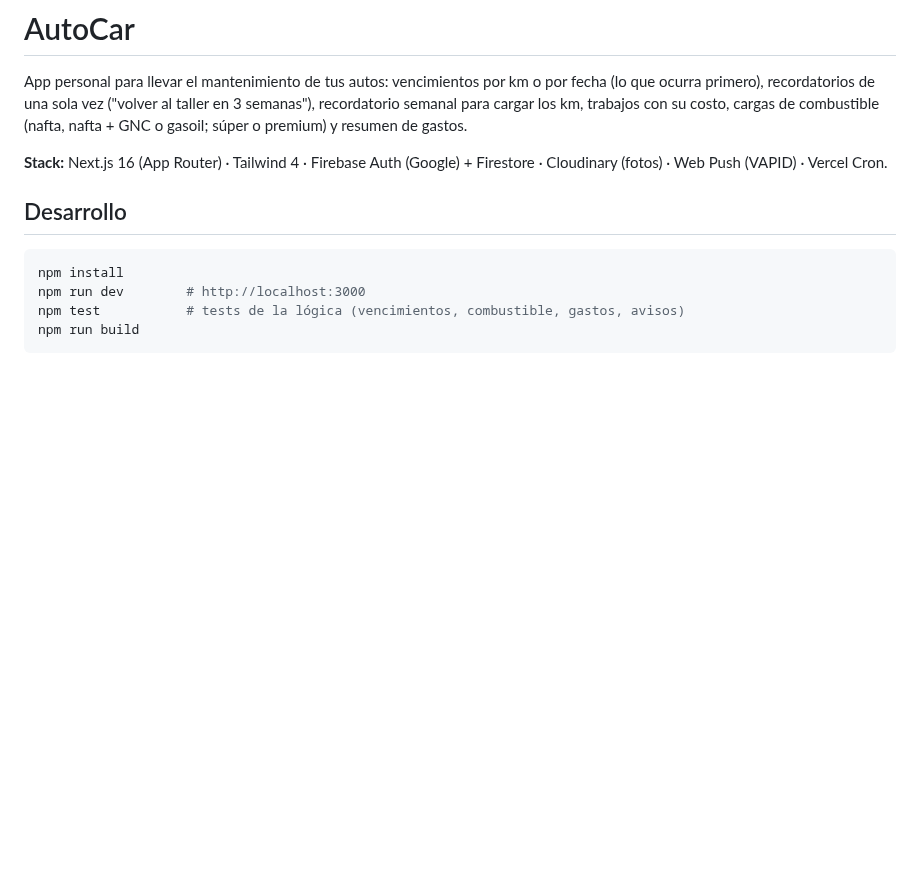
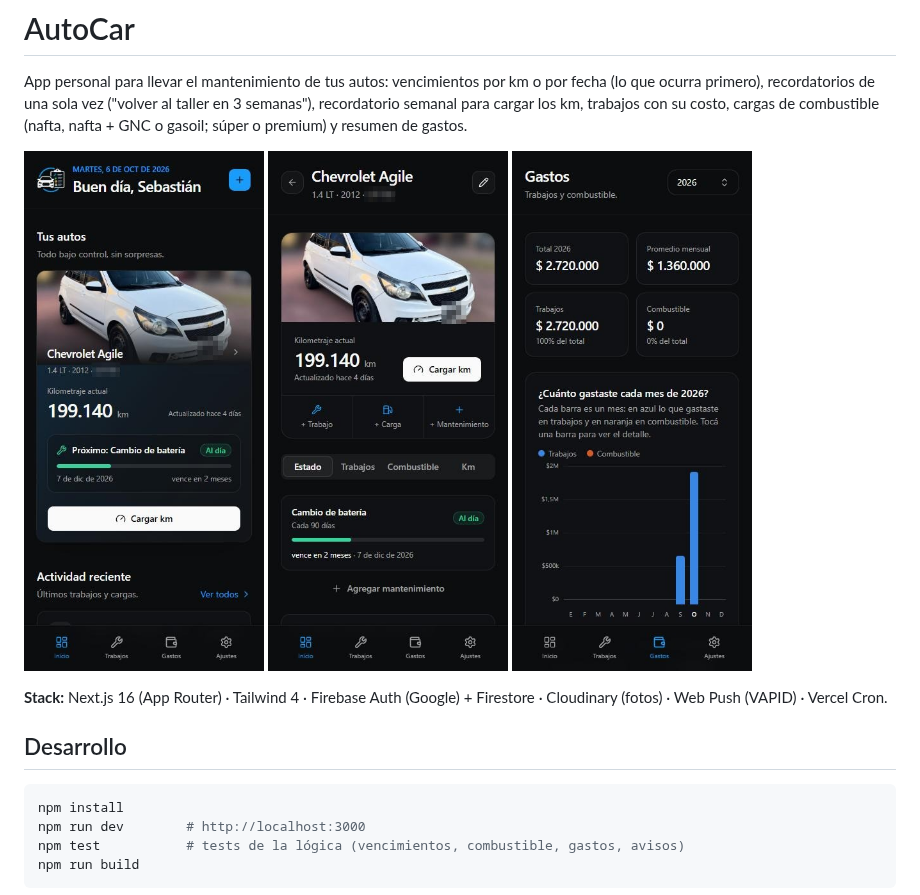
Before and after one commit to Scerutti/autocar, a Markdown page: README.md, the part around the change. Drawn GitHub-style; pictures changed too: docs/screenshots/auto.jpg (added), docs/screenshots/gastos.jpg (added), docs/screenshots/inicio.jpg (added); blank space fills up the shorter version.

Commit message:
docs: add mobile screenshots to the readme
The license plate is pixelated in the photo and in the text.

Co-Authored-By: Claude Opus 5.5 <noreply@anthropic.com>

```diff
--- a/README.md
+++ b/README.md
@@ -1,6 +1,12 @@
 # AutoCar
 
 App personal para llevar el mantenimiento de tus autos: vencimientos por km o por fecha (lo que ocurra primero), recordatorios de una sola vez ("volver al taller en 3 semanas"), recordatorio semanal para cargar los km, trabajos con su costo, cargas de combustible (nafta, nafta + GNC o gasoil; súper o premium) y resumen de gastos.
+
+<p>
+  <img src="docs/screenshots/inicio.jpg" alt="Inicio: km actual del auto, próximo mantenimiento y actividad reciente" width="240">
+  <img src="docs/screenshots/auto.jpg" alt="Pantalla del auto: estado de los mantenimientos" width="240">
+  <img src="docs/screenshots/gastos.jpg" alt="Gastos: totales del año y gasto por mes" width="240">
+</p>
 
 **Stack:** Next.js 16 (App Router) · Tailwind 4 · Firebase Auth (Google) + Firestore · Cloudinary (fotos) · Web Push (VAPID) · Vercel Cron.
 
```
